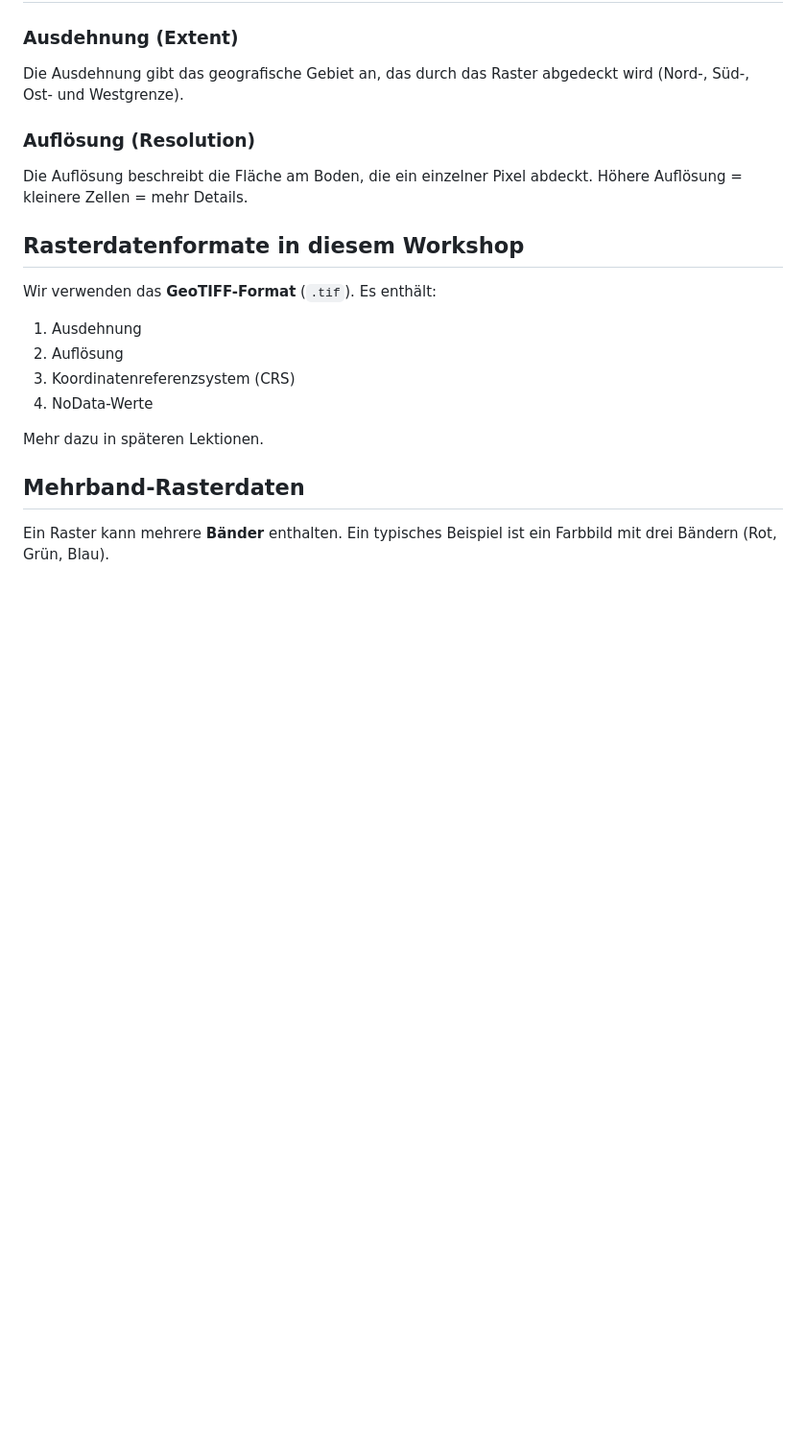
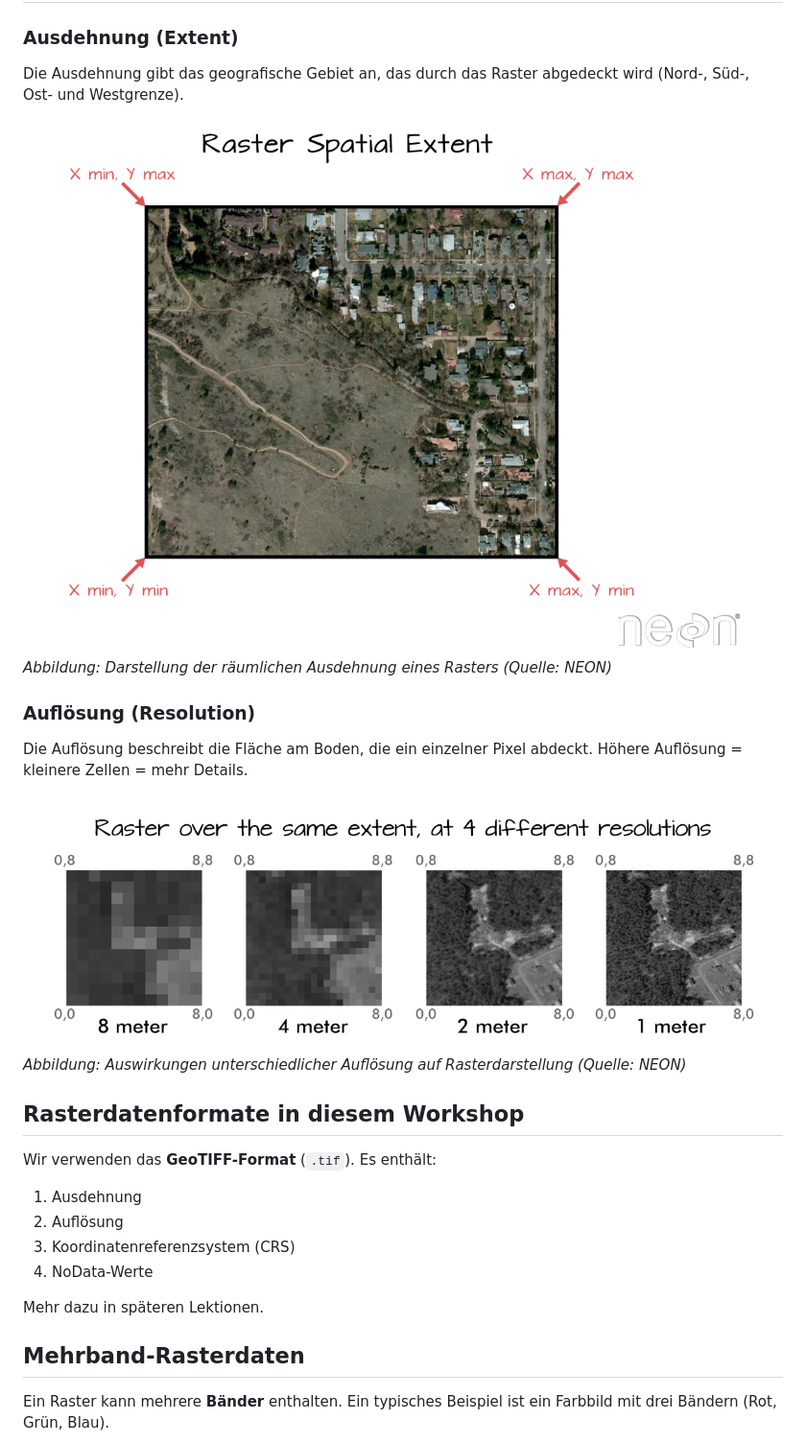
Before and after one commit to rue-a/course_historische_geodaten_einfuehrung, a Markdown page: course.md, the part around one of its changes. Shown at 96% size. Rendered like a GitHub page; blank space fills up the shorter version.

```diff
--- a/course.md
+++ b/course.md
@@ -66,9 +75,15 @@ Beispiele für kategoriale Rasterdaten:
 
 Die Ausdehnung gibt das geografische Gebiet an, das durch das Raster abgedeckt wird (Nord-, Süd-, Ost- und Westgrenze).
 
+![Ausdehnung](fig/dc-spatial-raster/spatial_extent.png)
+*Abbildung: Darstellung der räumlichen Ausdehnung eines Rasters (Quelle: NEON)*
+
 ### Auflösung (Resolution)
 
 Die Auflösung beschreibt die Fläche am Boden, die ein einzelner Pixel abdeckt. Höhere Auflösung = kleinere Zellen = mehr Details.
+
+![Auflösung](fig/dc-spatial-raster/raster_resolution.png)
+*Abbildung: Auswirkungen unterschiedlicher Auflösung auf Rasterdarstellung (Quelle: NEON)*
 
 ## Rasterdatenformate in diesem Workshop
 
```
Also changed, not shown: other parts of course.md (+12 -0 lines).
